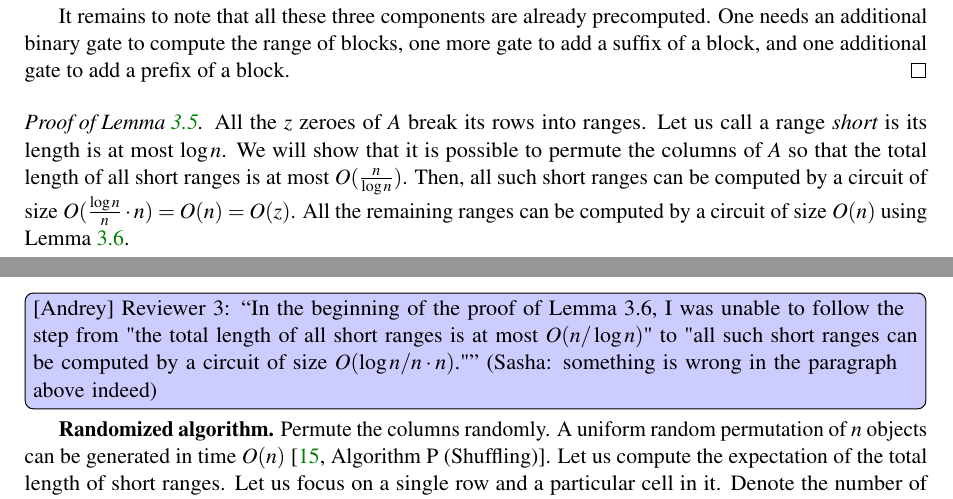
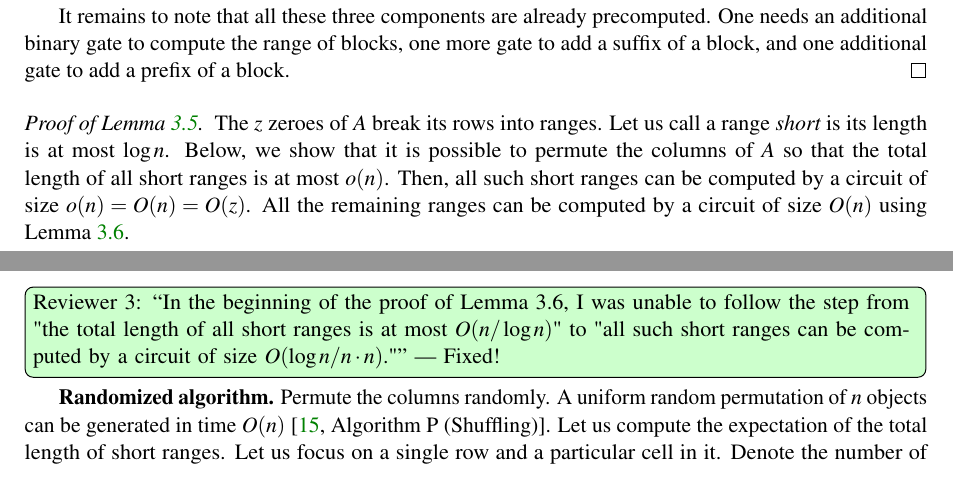
Before and after one commit to snowleopard/linear, a LaTeX document (toc/main.tex, which reads toc/deterministic_algorithm.tex): two parts of pages 15 and 16 of 37, joined at a grey line, cut so that both start at the same text. Compiled offline with pdfLaTeX.

Commit message:
Fix a typo

```diff
--- a/toc/deterministic_algorithm.tex
+++ b/toc/deterministic_algorithm.tex
@@ -53,15 +53,15 @@
 
 
 \begin{proof}[Proof of Lemma~\ref{lemma:permute}]
-All the $z$~zeroes of~$A$ break its rows into ranges.
+The $z$~zeroes of~$A$ break its rows into ranges.
 Let us call a~range {\em short} is its length is at most $\log n$.
-We will show that it is possible to permute the columns of~$A$
-so that the total length of all short ranges is at most $O(\frac{n}{\log n})$.
+Below, we~show that it is possible to permute the columns of~$A$
+so that the total length of all short ranges is at most $o(n)$.
 Then, all such short ranges can be computed by a~circuit of size
-$O(\frac{\log n}{n} \cdot n)=O(n)=O(z)$. All the remaining ranges can be
+$o(n)=O(n)=O(z)$. All the remaining ranges can be
 computed by a~circuit of size $O(n)$ using Lemma~\ref{lemma:blocks}.
 
-\atodo{Reviewer~3: ``In the beginning of the proof of Lemma 3.6, I was unable to follow the step from "the total length of all short ranges is at most $O(n/\log n)$" to "all such short ranges can be computed by a circuit of size $O(\log n/n \cdot n)$."'' (Sasha: something is wrong in the paragraph above indeed)}
+\todo[inline]{Reviewer~3: ``In the beginning of the proof of Lemma 3.6, I was unable to follow the step from "the total length of all short ranges is at most $O(n/\log n)$" to "all such short ranges can be computed by a circuit of size $O(\log n/n \cdot n)$."''~--- Fixed!}
 
 \textbf{Randomized algorithm.}
 Permute the columns randomly. A~uniform random permutation
```
